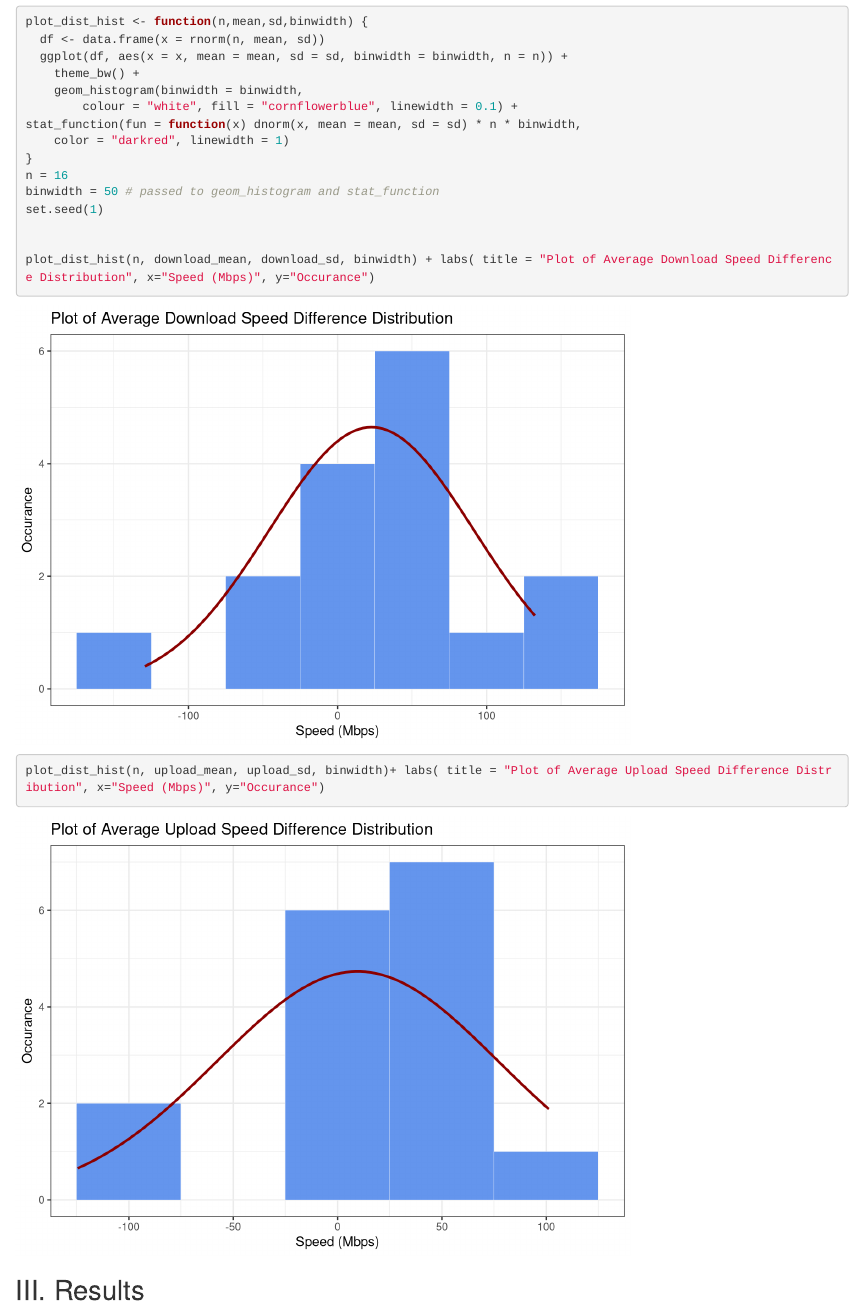
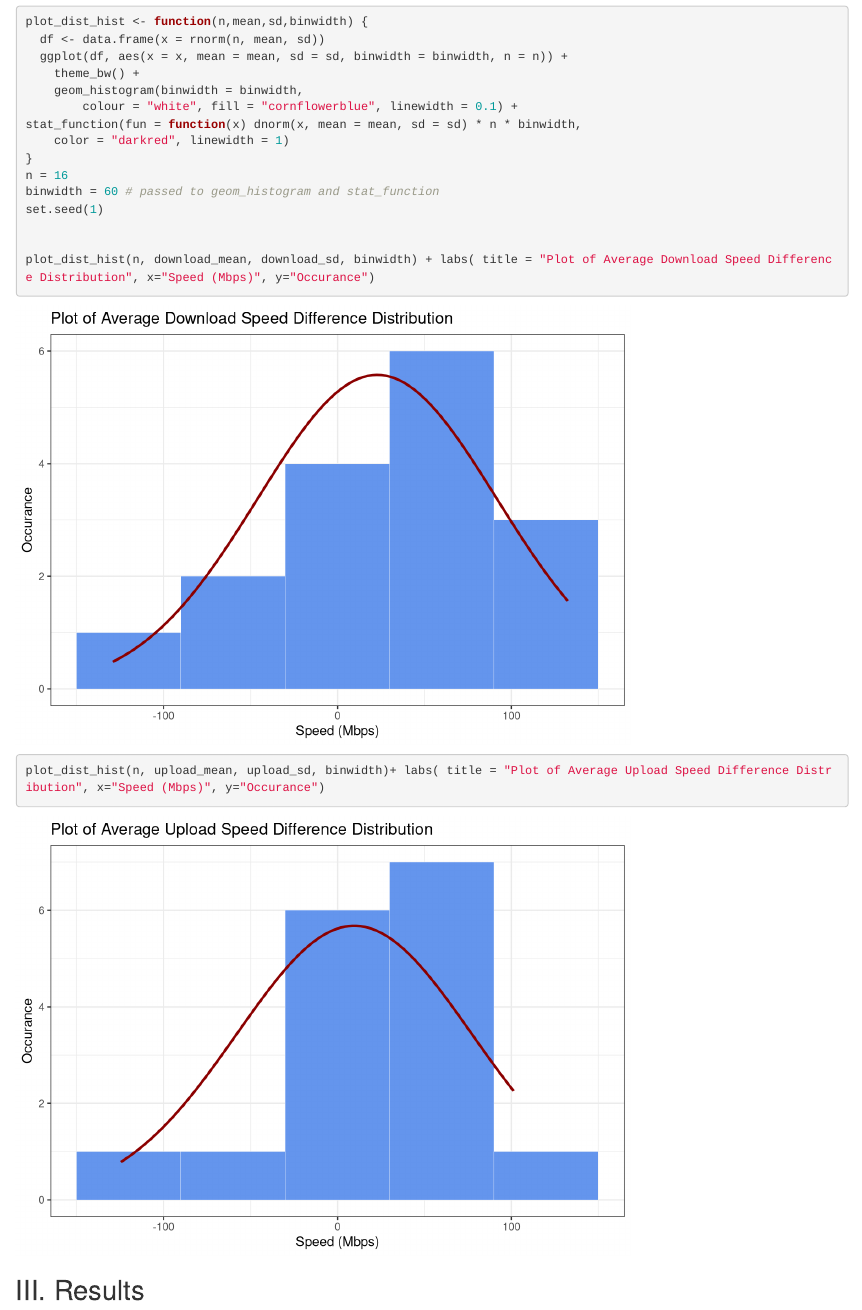
Before and after one commit to MoRevolution/wifi-performance-analysis--math-330-, an R Markdown document (Project Notebook.Rmd): the page in a window 1100 px wide, from 1590 px down. Rendered offline with R 4.5, knitr and Pandoc, with nearby package versions.

Commit message:
Adjusted bin size for better graph

```diff
--- a/Project Notebook.Rmd
+++ b/Project Notebook.Rmd
@@ -76,7 +76,7 @@ stat_function(fun = function(x) dnorm(x, mean = mean, sd = sd) * n * binwidth,
     color = "darkred", linewidth = 1)
 }
 n = 16
-binwidth = 50 # passed to geom_histogram and stat_function
+binwidth = 60 # passed to geom_histogram and stat_function
 set.seed(1)
 
 
```
Also changed, not shown: Project-Notebook.html.
